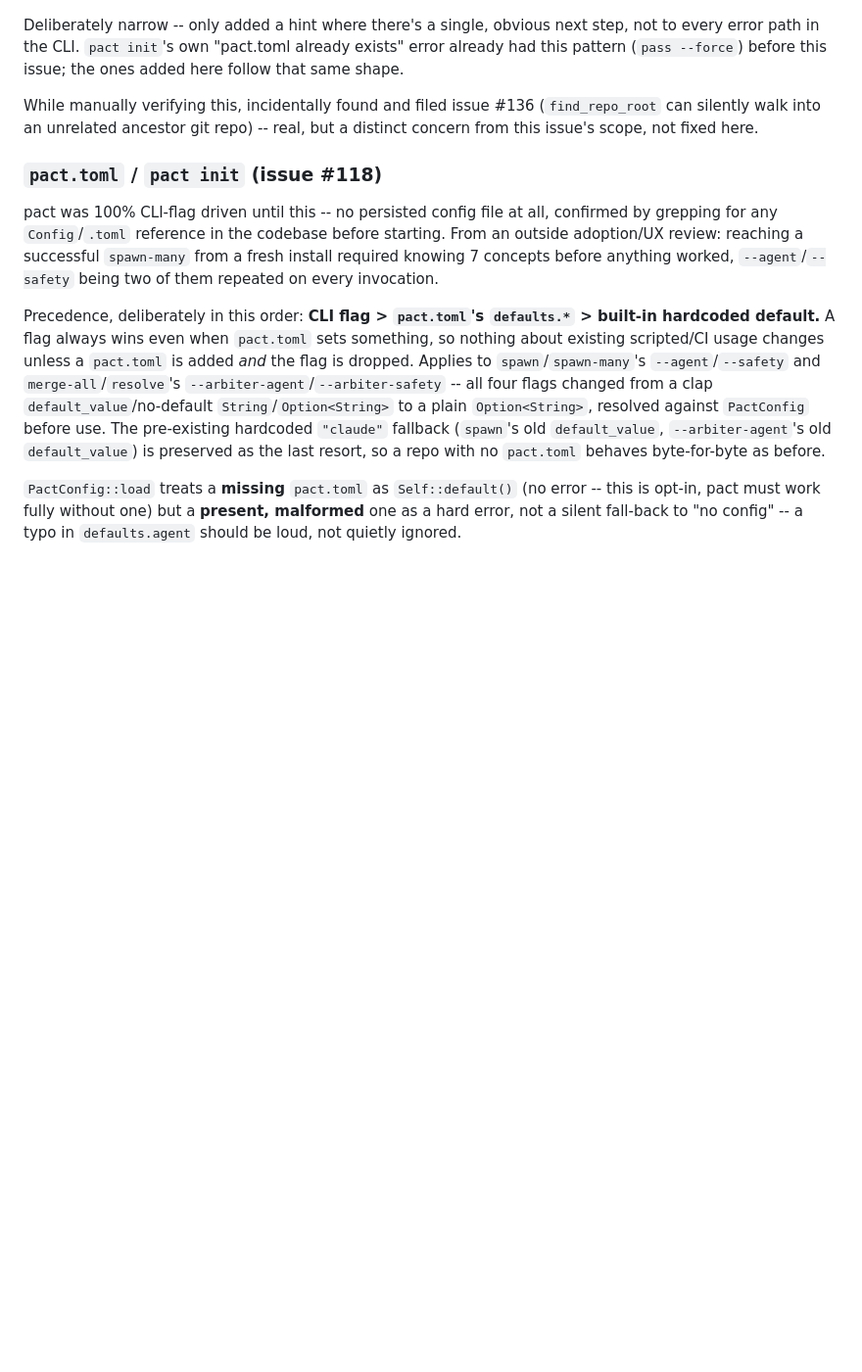
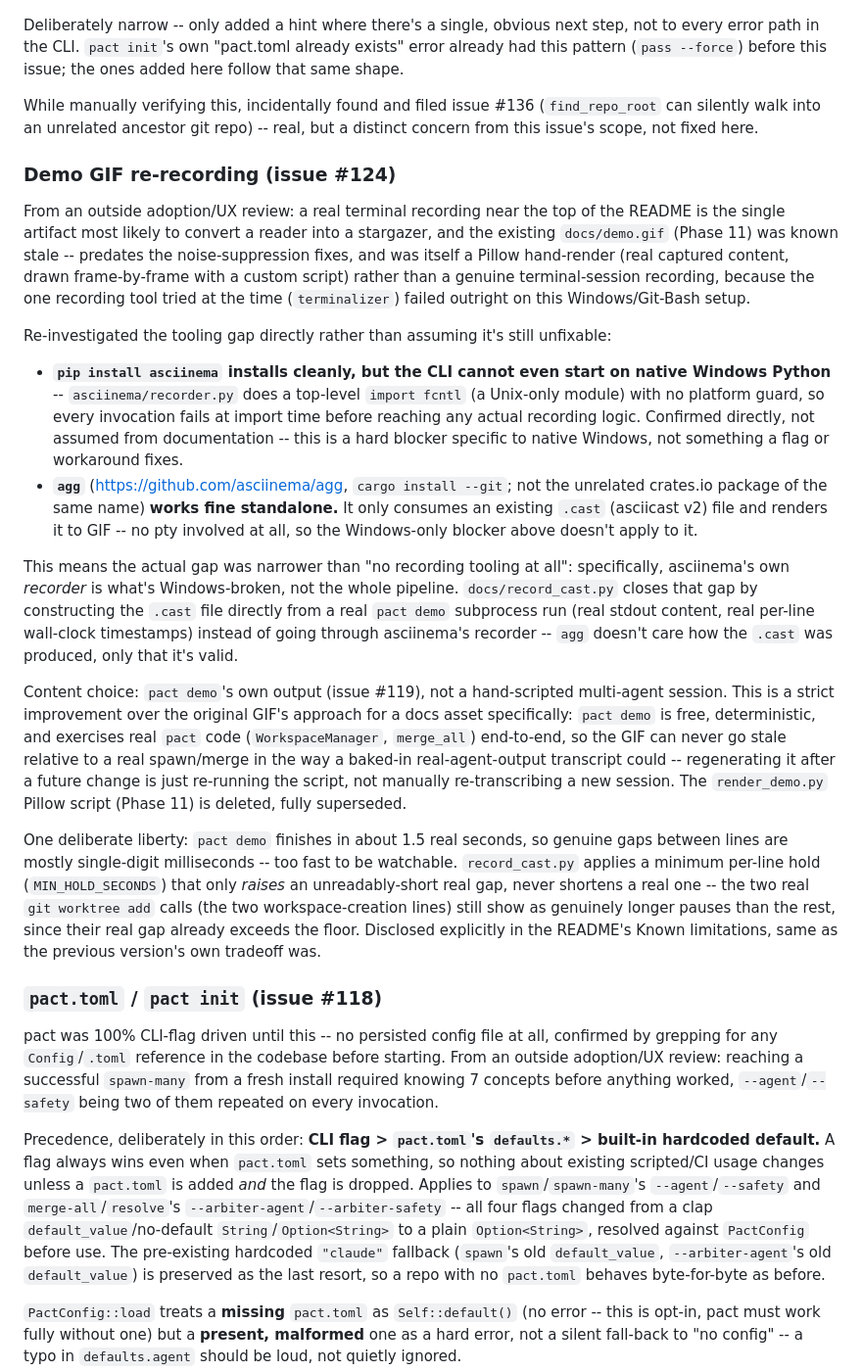
Before and after one commit to zekariasasaminew/pact, a Markdown page: DESIGN.md, the part around the change. Shown at 98% size. Rendered like a GitHub page; blank space fills up the shorter version.

```diff
--- a/DESIGN.md
+++ b/DESIGN.md
@@ -1389,6 +1389,60 @@ While manually verifying this, incidentally found and filed issue #136
 (`find_repo_root` can silently walk into an unrelated ancestor git repo) --
 real, but a distinct concern from this issue's scope, not fixed here.
 
+### Demo GIF re-recording (issue #124)
+
+From an outside adoption/UX review: a real terminal recording near the
+top of the README is the single artifact most likely to convert a reader
+into a stargazer, and the existing `docs/demo.gif` (Phase 11) was known
+stale -- predates the noise-suppression fixes, and was itself a Pillow
+hand-render (real captured content, drawn frame-by-frame with a custom
+script) rather than a genuine terminal-session recording, because the one
+recording tool tried at the time (`terminalizer`) failed outright on this
+Windows/Git-Bash setup.
+
+Re-investigated the tooling gap directly rather than assuming it's still
+unfixable:
+- **`pip install asciinema` installs cleanly, but the CLI cannot even
+  start on native Windows Python** -- `asciinema/recorder.py` does a
+  top-level `import fcntl` (a Unix-only module) with no platform guard,
+  so every invocation fails at import time before reaching any actual
+  recording logic. Confirmed directly, not assumed from documentation --
+  this is a hard blocker specific to native Windows, not something a flag
+  or workaround fixes.
+- **`agg`** (https://github.com/asciinema/agg, `cargo install --git`;
+  not the unrelated crates.io package of the same name) **works fine
+  standalone.** It only consumes an existing `.cast` (asciicast v2) file
+  and renders it to GIF -- no pty involved at all, so the Windows-only
+  blocker above doesn't apply to it.
+
+This means the actual gap was narrower than "no recording tooling at
+all": specifically, asciinema's own *recorder* is what's Windows-broken,
+not the whole pipeline. `docs/record_cast.py` closes that gap by
+constructing the `.cast` file directly from a real `pact demo` subprocess
+run (real stdout content, real per-line wall-clock timestamps) instead of
+going through asciinema's recorder -- `agg` doesn't care how the `.cast`
+was produced, only that it's valid.
+
+Content choice: `pact demo`'s own output (issue #119), not a hand-scripted
+multi-agent session. This is a strict improvement over the original
+GIF's approach for a docs asset specifically: `pact demo` is free,
+deterministic, and exercises real `pact` code (`WorkspaceManager`,
+`merge_all`) end-to-end, so the GIF can never go stale relative to a real
+spawn/merge in the way a baked-in real-agent-output transcript could --
+regenerating it after a future change is just re-running the script,
+not manually re-transcribing a new session. The `render_demo.py` Pillow
+script (Phase 11) is deleted, fully superseded.
+
+One deliberate liberty: `pact demo` finishes in about 1.5 real seconds,
+so genuine gaps between lines are mostly single-digit milliseconds -- too
+fast to be watchable. `record_cast.py` applies a minimum per-line hold
+(`MIN_HOLD_SECONDS`) that only *raises* an unreadably-short real gap,
+never shortens a real one -- the two real `git worktree add` calls (the
+two workspace-creation lines) still show as genuinely longer pauses than
+the rest, since their real gap already exceeds the floor. Disclosed
+explicitly in the README's Known limitations, same as the previous
+version's own tradeoff was.
+
 ### `pact.toml` / `pact init` (issue #118)
 
 pact was 100% CLI-flag driven until this -- no persisted config file at
```
Also changed, not shown: README.md (+25 -19 lines), docs/demo.gif, 2 other files.
